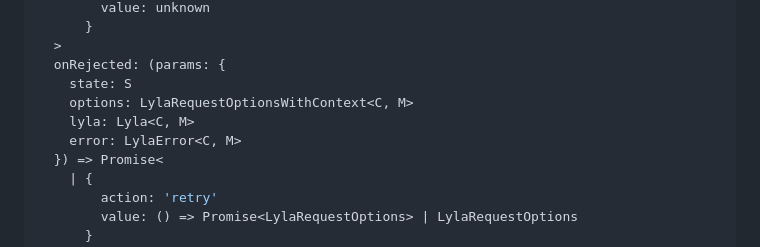
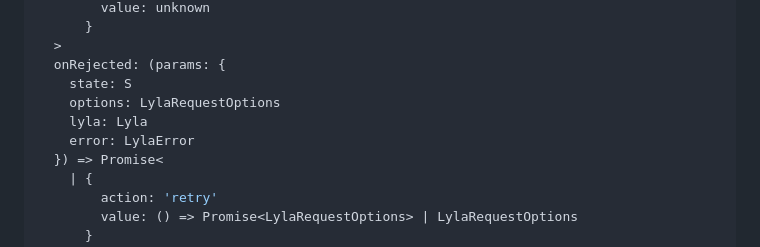
Before and after one commit to 07akioni/lyla, a Markdown page: README.zh_CN.md, the part around the change. GitHub-like rendering.

Commit message:
docs: fix type

```diff
--- a/README.zh_CN.md
+++ b/README.zh_CN.md
@@ -537,9 +537,9 @@ type LylaWithRetryOptions<S> = {
   >
   onRejected: (params: {
     state: S
-    options: LylaRequestOptionsWithContext<C, M>
-    lyla: Lyla<C, M>
-    error: LylaError<C, M>
+    options: LylaRequestOptions
+    lyla: Lyla
+    error: LylaError
   }) => Promise<
     | {
         action: 'retry'
```
Also changed, not shown: 1 other file.
